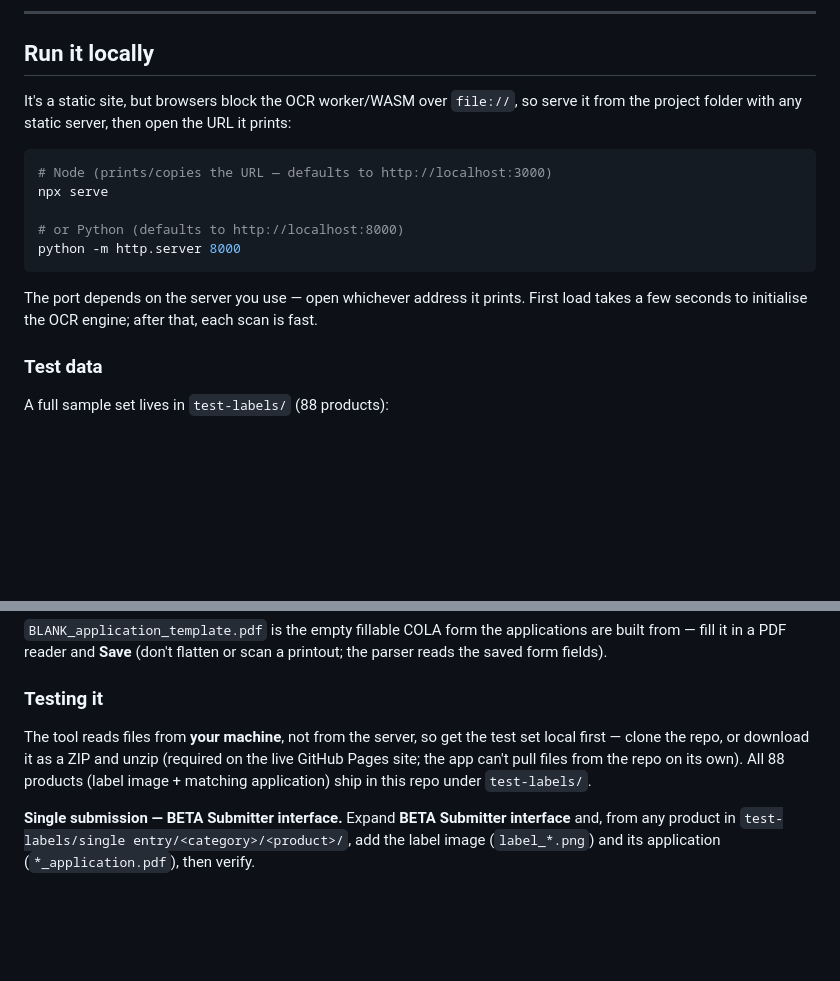
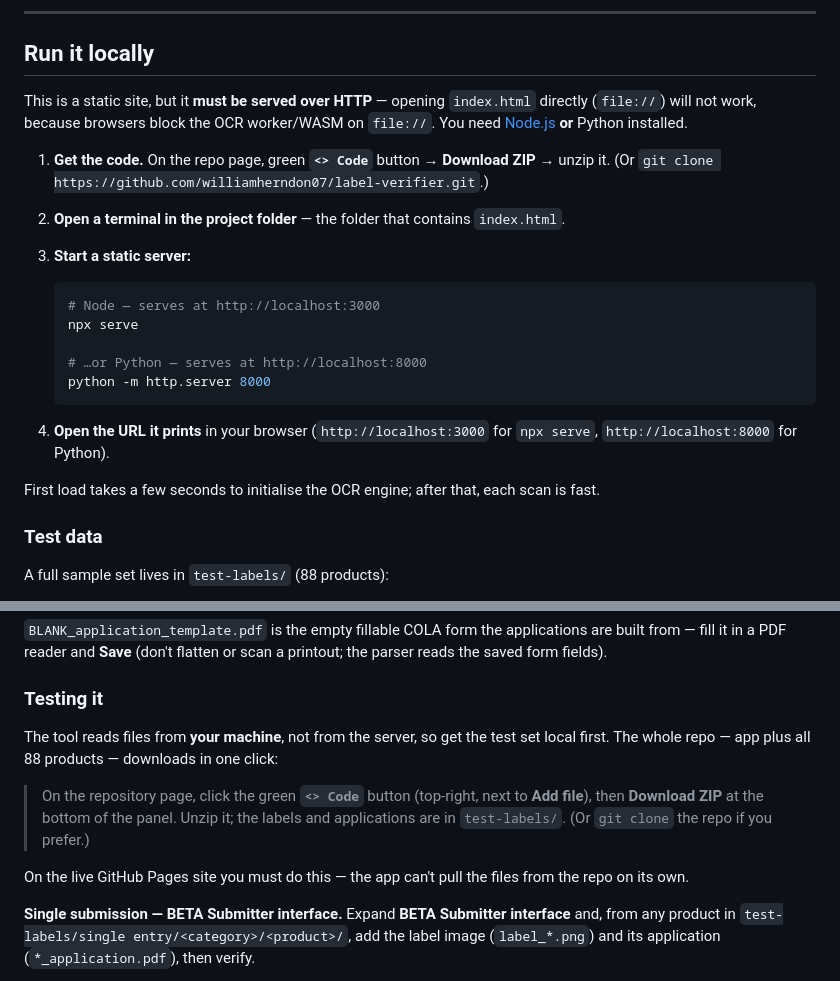
Before and after one commit to williamherndon07/label-verifier, a Markdown page: README.md, 2 parts joined by grey strips. GitHub-like rendering; blank space fills up the shorter version.

````diff
--- a/README.md
+++ b/README.md
@@ -62,19 +62,27 @@ Under the hood, for every field both interfaces:
 
 ## Run it locally
 
-It's a static site, but browsers block the OCR worker/WASM over `file://`, so serve
-it from the project folder with any static server, then open the URL it prints:
+This is a static site, but it **must be served over HTTP** — opening `index.html` directly
+(`file://`) will not work, because browsers block the OCR worker/WASM on `file://`. You need
+[Node.js](https://nodejs.org) **or** Python installed.
 
-```bash
-# Node (prints/copies the URL — defaults to http://localhost:3000)
-npx serve
+1. **Get the code.** On the repo page, green **`<> Code`** button → **Download ZIP** → unzip
+   it. (Or `git clone https://github.com/williamherndon07/label-verifier.git`.)
+2. **Open a terminal in the project folder** — the folder that contains `index.html`.
+3. **Start a static server:**
 
-# or Python (defaults to http://localhost:8000)
-python -m http.server 8000
-```
+   ```bash
+   # Node — serves at http://localhost:3000
+   npx serve
 
-The port depends on the server you use — open whichever address it prints. First load takes
-a few seconds to initialise the OCR engine; after that, each scan is fast.
+   # …or Python — serves at http://localhost:8000
+   python -m http.server 8000
+   ```
+
+4. **Open the URL it prints** in your browser (`http://localhost:3000` for `npx serve`,
+   `http://localhost:8000` for Python).
+
+First load takes a few seconds to initialise the OCR engine; after that, each scan is fast.
 
 ### Test data
 
@@ -94,9 +102,14 @@ the saved form fields).
 ### Testing it
 
 The tool reads files from **your machine**, not from the server, so get the test set local
-first — clone the repo, or download it as a ZIP and unzip (required on the live GitHub Pages
-site; the app can't pull files from the repo on its own). All 88 products (label image +
-matching application) ship in this repo under `test-labels/`.
+first. The whole repo — app plus all 88 products — downloads in one click:
+
+> On the repository page, click the green **`<> Code`** button (top-right, next to **Add file**),
+> then **Download ZIP** at the bottom of the panel. Unzip it; the labels and applications are in
+> `test-labels/`. (Or `git clone` the repo if you prefer.)
+
+On the live GitHub Pages site you must do this — the app can't pull the files from the repo on
+its own.
 
 **Single submission — BETA Submitter interface.** Expand **BETA Submitter interface** and, from
 any product in `test-labels/single entry/<category>/<product>/`, add the label image
````
